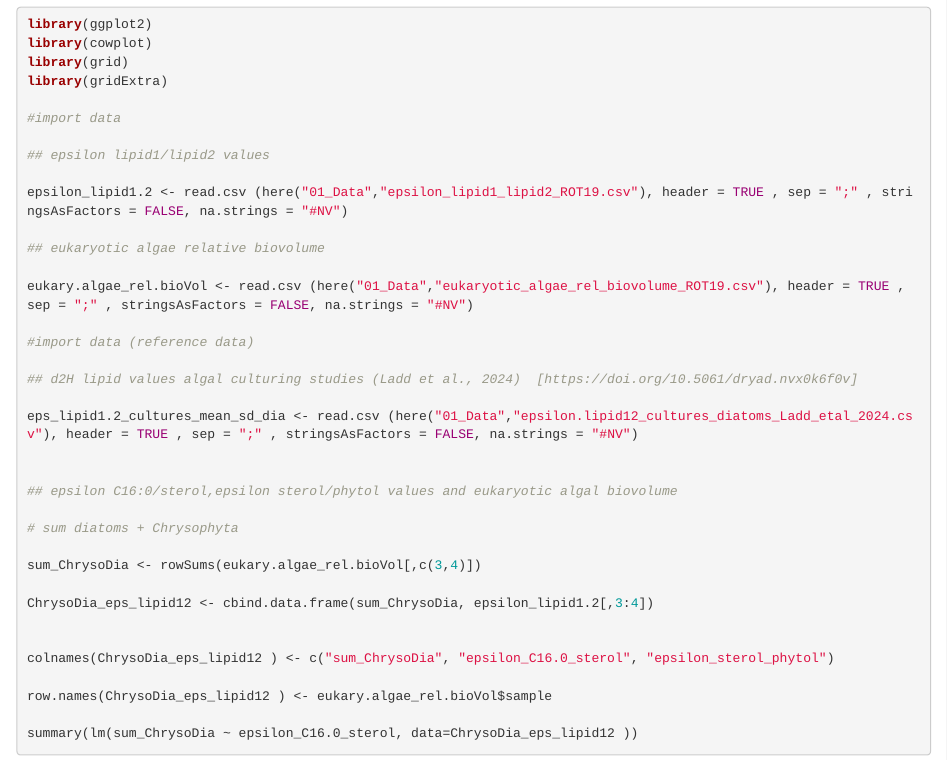
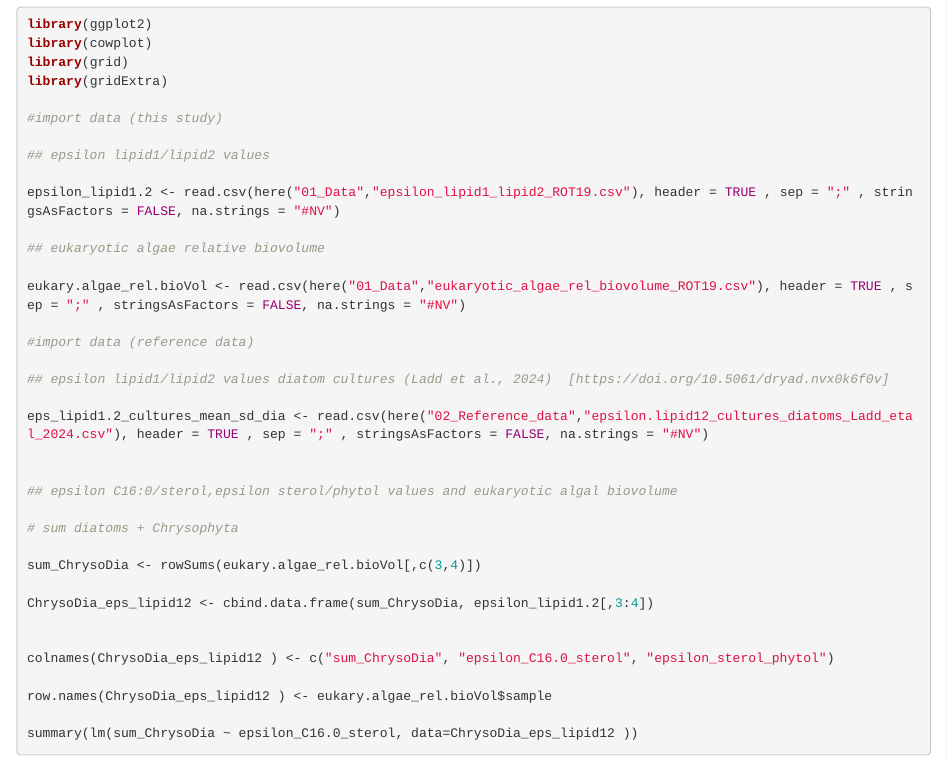
Before and after one commit to antoniaKlatt/Klatt_etal_2025_phytoplankton_Rotsee, an R Markdown document (03_R_scripts/04_Bacillarophyceae_Chrysophyceae_bioVol_vs_epsilon-Lipid1-Lipid2.Rmd): the page in a window 1100 px wide, from 340 px down. Rendered offline with R 4.5, knitr and Pandoc, with nearby package versions.

Commit message:
Update 04_Bacillarophyceae_Chrysophyceae_bioVol_vs_epsilon-Lipid1-Lipid2.Rmd

```diff
--- a/03_R_scripts/04_Bacillarophyceae_Chrysophyceae_bioVol_vs_epsilon-Lipid1-Lipid2.Rmd
+++ b/03_R_scripts/04_Bacillarophyceae_Chrysophyceae_bioVol_vs_epsilon-Lipid1-Lipid2.Rmd
@@ -16,21 +16,21 @@ library(cowplot)
 library(grid)
 library(gridExtra)
 
-#import data
+#import data (this study)
 
 ## epsilon lipid1/lipid2 values
 
-epsilon_lipid1.2 <- read.csv (here("01_Data","epsilon_lipid1_lipid2_ROT19.csv"), header = TRUE , sep = ";" , stringsAsFactors = FALSE, na.strings = "#NV")
+epsilon_lipid1.2 <- read.csv(here("01_Data","epsilon_lipid1_lipid2_ROT19.csv"), header = TRUE , sep = ";" , stringsAsFactors = FALSE, na.strings = "#NV")
 
 ## eukaryotic algae relative biovolume
 
-eukary.algae_rel.bioVol <- read.csv (here("01_Data","eukaryotic_algae_rel_biovolume_ROT19.csv"), header = TRUE , sep = ";" , stringsAsFactors = FALSE, na.strings = "#NV")
+eukary.algae_rel.bioVol <- read.csv(here("01_Data","eukaryotic_algae_rel_biovolume_ROT19.csv"), header = TRUE , sep = ";" , stringsAsFactors = FALSE, na.strings = "#NV")
 
 #import data (reference data)
 
-## d2H lipid values algal culturing studies (Ladd et al., 2024)  [https://doi.org/10.5061/dryad.nvx0k6f0v]
+## epsilon lipid1/lipid2 values diatom cultures (Ladd et al., 2024)  [https://doi.org/10.5061/dryad.nvx0k6f0v]
 
-eps_lipid1.2_cultures_mean_sd_dia <- read.csv (here("01_Data","epsilon.lipid12_cultures_diatoms_Ladd_etal_2024.csv"), header = TRUE , sep = ";" , stringsAsFactors = FALSE, na.strings = "#NV")
+eps_lipid1.2_cultures_mean_sd_dia <- read.csv(here("02_Reference_data","epsilon.lipid12_cultures_diatoms_Ladd_etal_2024.csv"), header = TRUE , sep = ";" , stringsAsFactors = FALSE, na.strings = "#NV")
 
 
 ## epsilon C16:0/sterol,epsilon sterol/phytol values and eukaryotic algal biovolume
```
